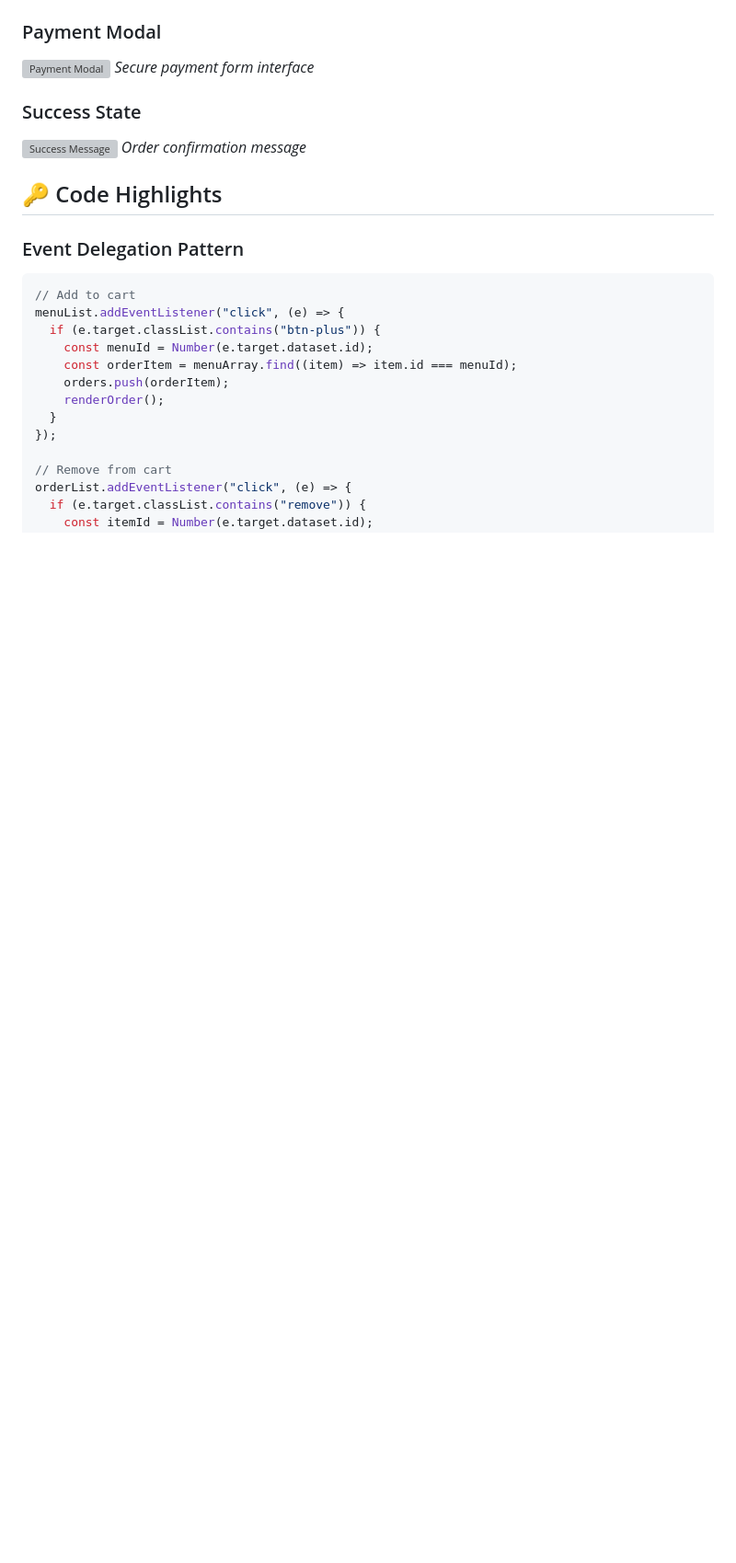
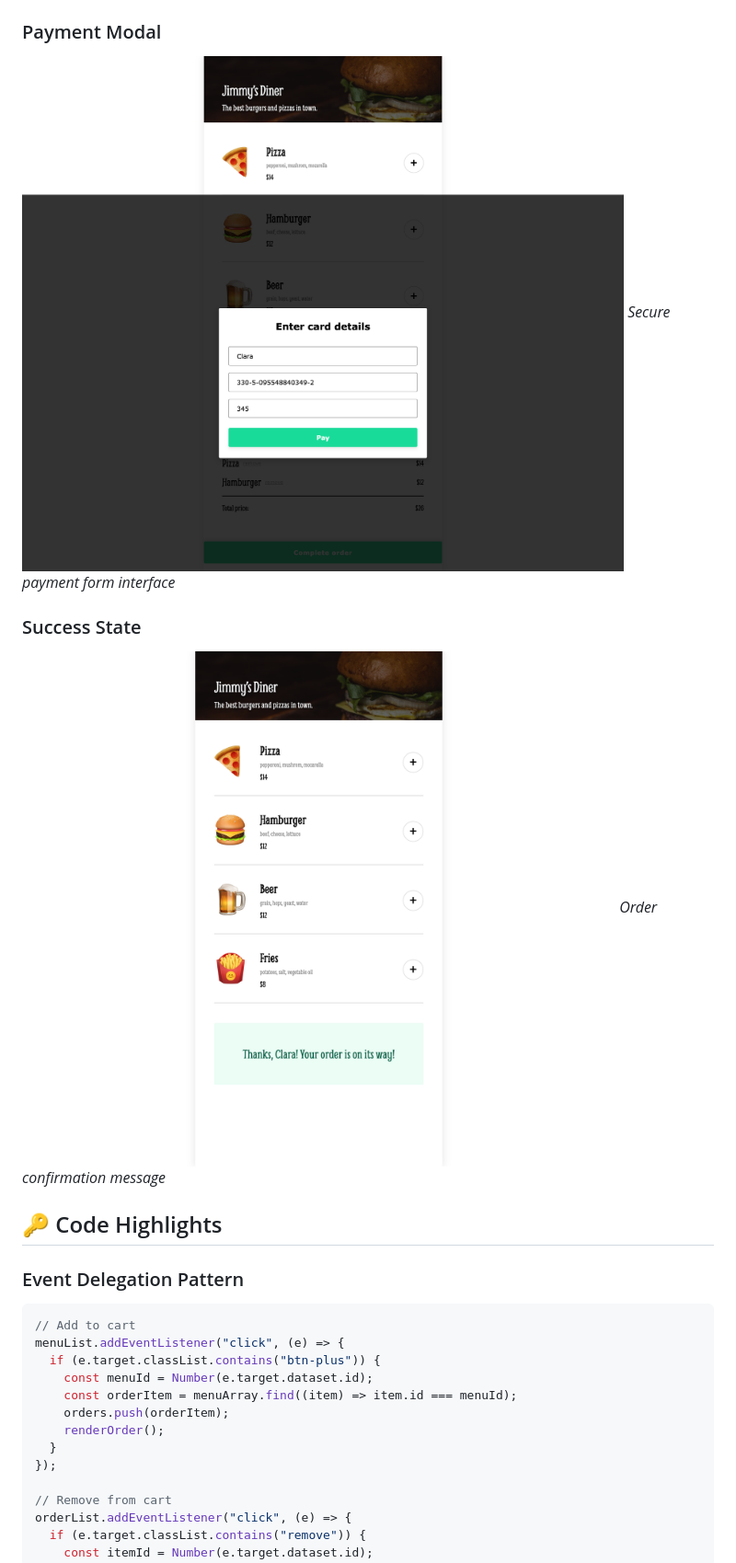
Before and after one commit to illonaaddae/jimmys-diner-ordering-app, a Markdown page: README.md, the part around the change printed below. Shown: that part at 92% size. Drawn GitHub-style; pictures changed too: imgs/shot-3.png (added), imgs/shot-4.png (added); blank space fills up the shorter version; grey boxes are pictures that could not be loaded.

```diff
--- a/README.md
+++ b/README.md
@@ -129,12 +129,12 @@ _Review your selections before checkout_
 
 ### Payment Modal
 
-![Payment Modal](./screenshots/payment-modal.png)
+![Payment Modal](imgs/shot-3.png)
 _Secure payment form interface_
 
 ### Success State
 
-![Success Message](./screenshots/success-state.png)
+![Success Message](imgs/shot-4.png)
 _Order confirmation message_
 
 ## 🔑 Code Highlights
```
Also changed, not shown: other parts of README.md (+3 -3 lines), imgs/shot-1.png (added), imgs/shot-2.png (added).
